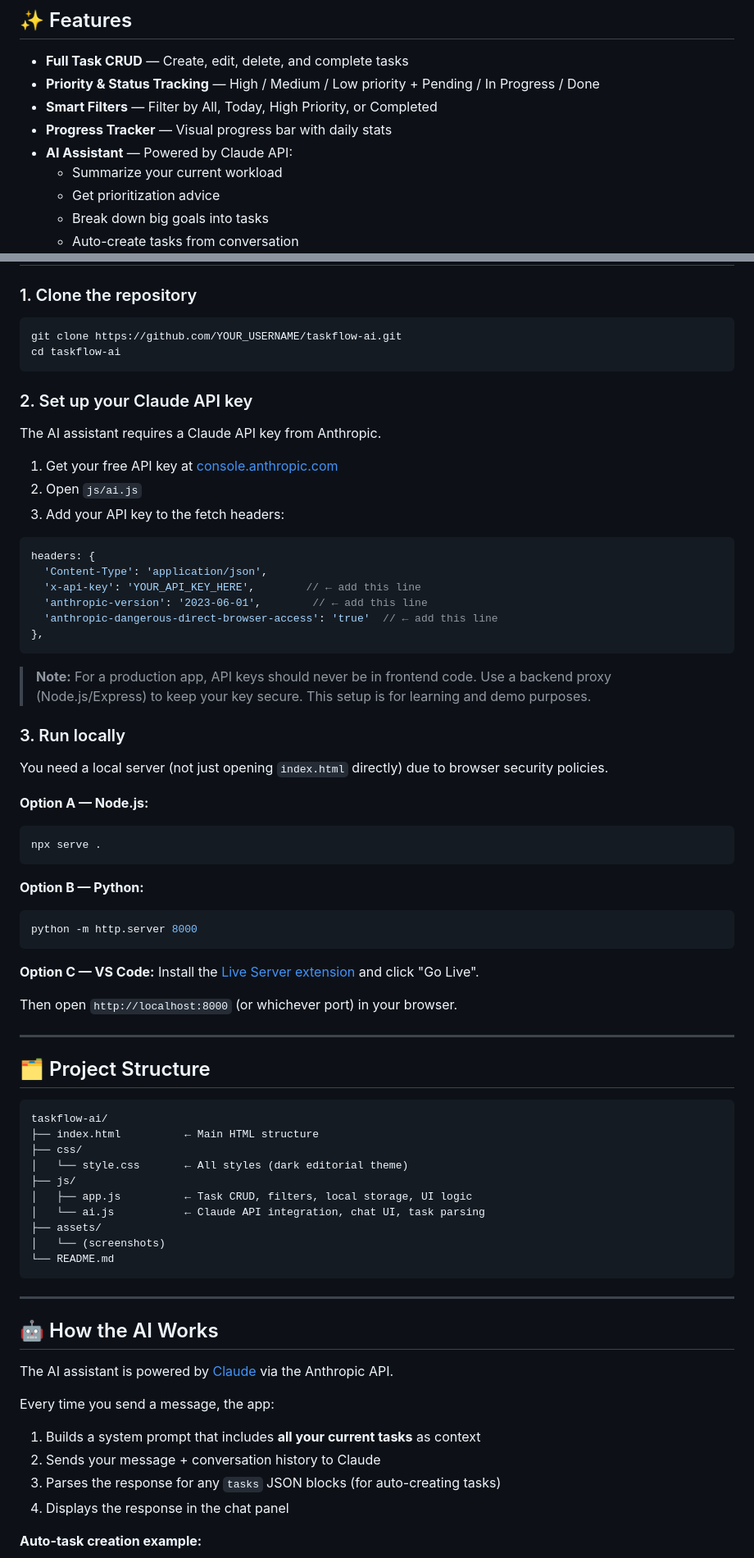
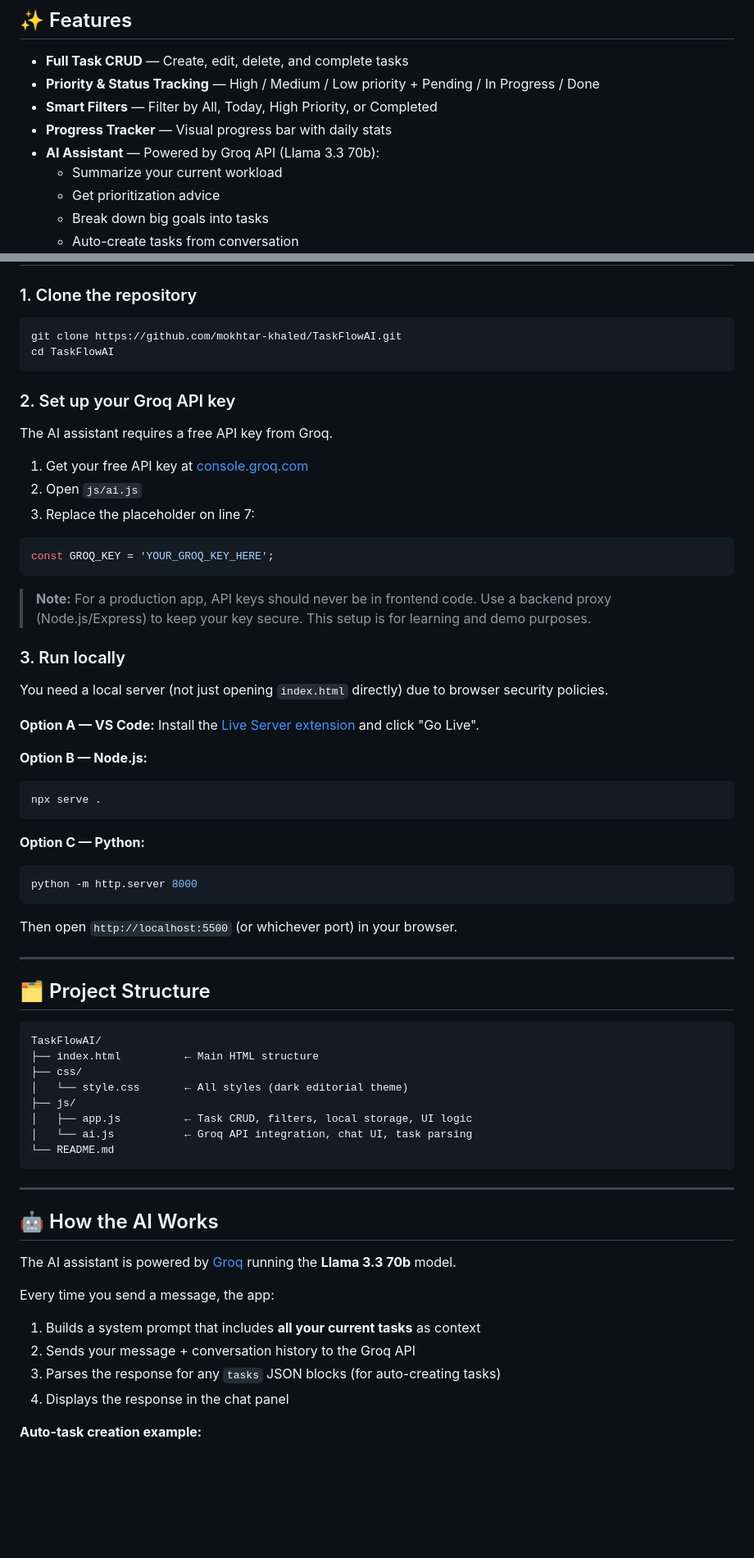
Before and after one commit to mokhtar-khaled/TaskFlowAI, a Markdown page: README.md, 2 parts joined by grey strips. Shown at 82% size. Drawn GitHub-style; blank space fills up the shorter version.

Commit message:
Update README for Groq AI (free API KEY)

````diff
--- a/README.md
+++ b/README.md
@@ -12,7 +10,7 @@ A clean, AI-powered task manager built with HTML, CSS, and Vanilla JavaScript. M
 - **Priority & Status Tracking** — High / Medium / Low priority + Pending / In Progress / Done
 - **Smart Filters** — Filter by All, Today, High Priority, or Completed
 - **Progress Tracker** — Visual progress bar with daily stats
-- **AI Assistant** — Powered by Claude API:
+- **AI Assistant** — Powered by Groq API (Llama 3.3 70b):
   - Summarize your current workload
   - Get prioritization advice
   - Break down big goals into tasks
@@ -27,25 +25,20 @@ A clean, AI-powered task manager built with HTML, CSS, and Vanilla JavaScript. M
 ### 1. Clone the repository
 
 ```bash
-git clone https://github.com/YOUR_USERNAME/taskflow-ai.git
-cd taskflow-ai
+git clone https://github.com/mokhtar-khaled/TaskFlowAI.git
+cd TaskFlowAI
 ```
 
-### 2. Set up your Claude API key
+### 2. Set up your Groq API key
 
-The AI assistant requires a Claude API key from Anthropic.
+The AI assistant requires a free API key from Groq.
 
-1. Get your free API key at [console.anthropic.com](https://console.anthropic.com)
+1. Get your free API key at [console.groq.com](https://console.groq.com)
 2. Open `js/ai.js`
-3. Add your API key to the fetch headers:
+3. Replace the placeholder on line 7:
 
 ```js
-headers: {
-  'Content-Type': 'application/json',
-  'x-api-key': 'YOUR_API_KEY_HERE',        // ← add this line
-  'anthropic-version': '2023-06-01',        // ← add this line
-  'anthropic-dangerous-direct-browser-access': 'true'  // ← add this line
-},
+const GROQ_KEY = 'YOUR_GROQ_KEY_HERE';
 ```
 
 > **Note:** For a production app, API keys should never be in frontend code. Use a backend proxy (Node.js/Express) to keep your key secure. This setup is for learning and demo purposes.
@@ -54,35 +47,33 @@ headers: {
 
 You need a local server (not just opening `index.html` directly) due to browser security policies.
 
-**Option A — Node.js:**
+**Option A — VS Code:**
+Install the [Live Server extension](https://marketplace.visualstudio.com/items?itemName=ritwickdey.LiveServer) and click "Go Live".
+
+**Option B — Node.js:**
 ```bash
 npx serve .
 ```
 
-**Option B — Python:**
+**Option C — Python:**
 ```bash
 python -m http.server 8000
 ```
 
-**Option C — VS Code:**
-Install the [Live Server extension](https://marketplace.visualstudio.com/items?itemName=ritwickdey.LiveServer) and click "Go Live".
-
-Then open `http://localhost:8000` (or whichever port) in your browser.
+Then open `http://localhost:5500` (or whichever port) in your browser.
 
 ---
 
 ## 🗂 Project Structure
 
 ```
-taskflow-ai/
+TaskFlowAI/
 ├── index.html          ← Main HTML structure
 ├── css/
 │   └── style.css       ← All styles (dark editorial theme)
 ├── js/
 │   ├── app.js          ← Task CRUD, filters, local storage, UI logic
-│   └── ai.js           ← Claude API integration, chat UI, task parsing
-├── assets/
-│   └── (screenshots)
+│   └── ai.js           ← Groq API integration, chat UI, task parsing
 └── README.md
 ```
 
@@ -90,11 +81,11 @@ taskflow-ai/
 
 ## 🤖 How the AI Works
 
-The AI assistant is powered by [Claude](https://anthropic.com/claude) via the Anthropic API.
+The AI assistant is powered by [Groq](https://groq.com) running the **Llama 3.3 70b** model.
 
 Every time you send a message, the app:
 1. Builds a system prompt that includes **all your current tasks** as context
-2. Sends your message + conversation history to Claude
+2. Sends your message + conversation history to the Groq API
 3. Parses the response for any `tasks` JSON blocks (for auto-creating tasks)
 4. Displays the response in the chat panel
 
````
Also changed, not shown: other parts of README.md (+5 -20 lines).
